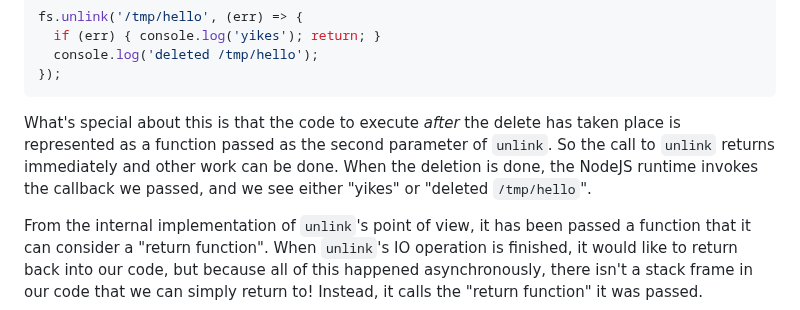
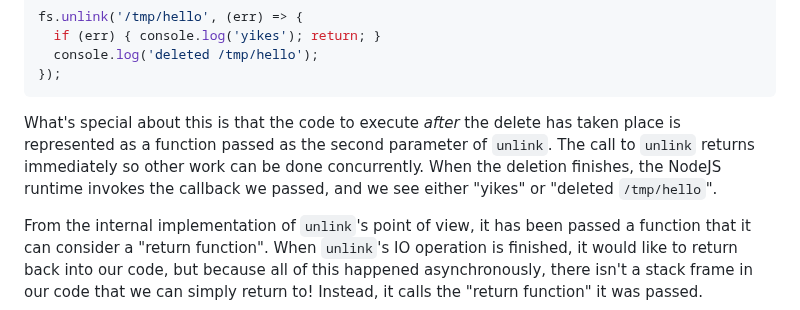
Before and after one commit to tsani/jerrington.me, a Markdown page: drafts/2022-02-08-refactoring-asynchronous-recursion-continuations.md, the part around one of its changes. Rendered like a GitHub page.

```diff
--- a/drafts/2022-02-08-refactoring-asynchronous-recursion-continuations.md
+++ b/drafts/2022-02-08-refactoring-asynchronous-recursion-continuations.md
@@ -43,9 +48,9 @@ fs.unlink('/tmp/hello', (err) => {
 
 What's special about this is that the code to execute _after_ the delete has
 taken place is represented as a function passed as the second parameter of
-`unlink`. So the call to `unlink` returns immediately and other work can be
-done. When the deletion is done, the NodeJS runtime invokes the callback we
-passed, and we see either "yikes" or "deleted `/tmp/hello`".
+`unlink`. The call to `unlink` returns immediately so other work can be
+done concurrently. When the deletion finishes, the NodeJS runtime invokes the
+callback we passed, and we see either "yikes" or "deleted `/tmp/hello`".
 
 From the internal implementation of `unlink`'s point of view, it has been passed
 a function that it can consider a "return function". When `unlink`'s IO
```
Also changed, not shown: other parts of drafts/2022-02-08-refactoring-asynchronous-recursion-continuations.md (+76 -3 lines).
